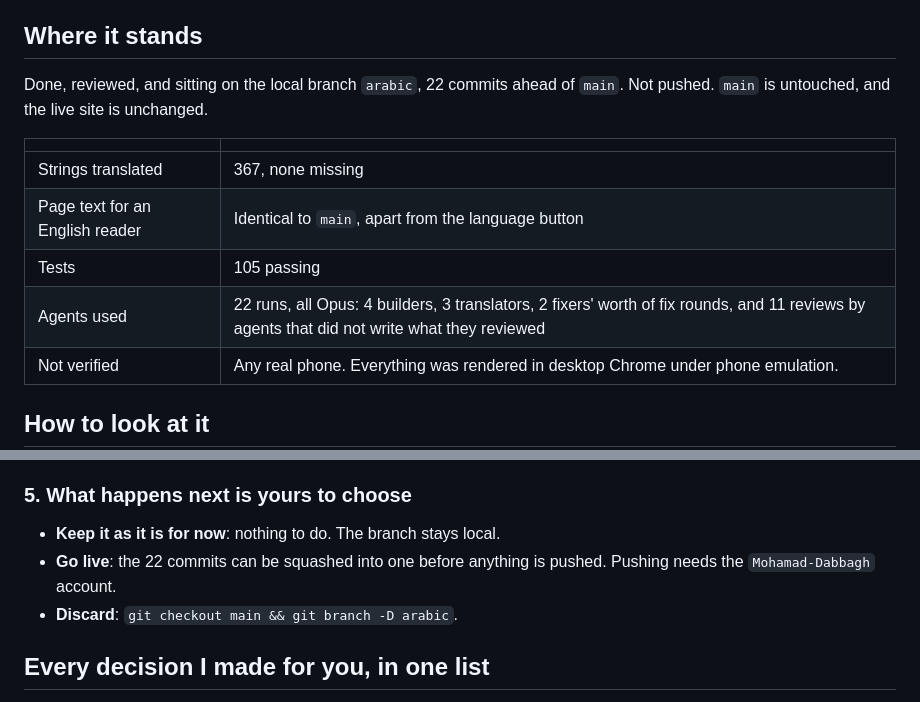
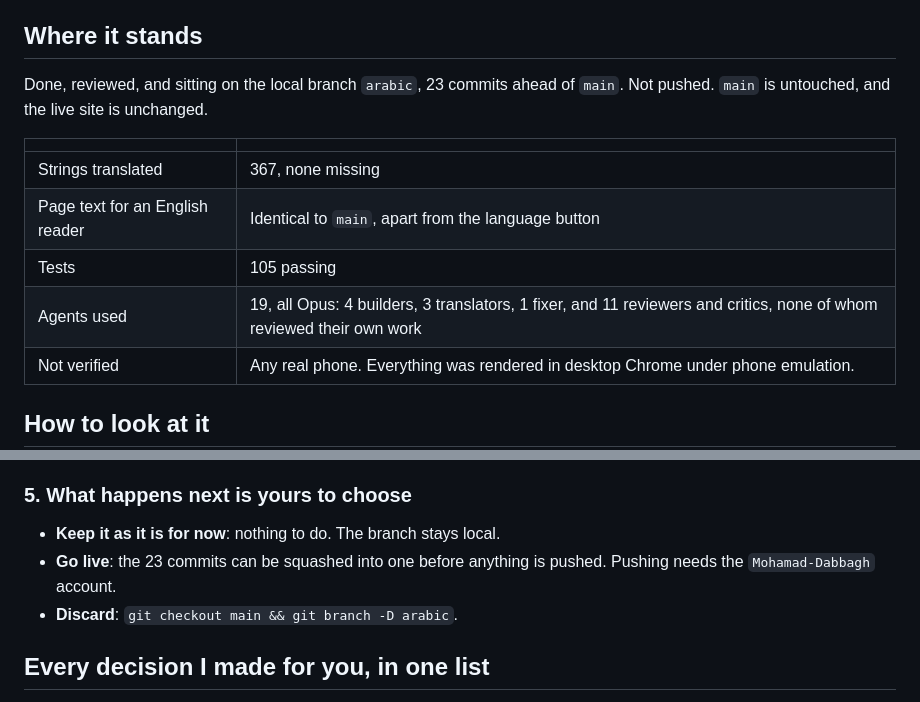
Before and after one commit to ais-ig/hub, a Markdown page: docs/arabic/LOG.md, 2 parts joined by grey strips. Rendered like a GitHub page.

Commit message:
Correct the agent count in the log
Co-Authored-By: Claude <noreply@anthropic.com>

```diff
--- a/docs/arabic/LOG.md
+++ b/docs/arabic/LOG.md
@@ -124,14 +124,14 @@ each is listed here so you can overrule it.
 
 ## Where it stands
 
-Done, reviewed, and sitting on the local branch `arabic`, 22 commits ahead of `main`. Not pushed. `main` is untouched, and the live site is unchanged.
+Done, reviewed, and sitting on the local branch `arabic`, 23 commits ahead of `main`. Not pushed. `main` is untouched, and the live site is unchanged.
 
 | | |
 |---|---|
 | Strings translated | 367, none missing |
 | Page text for an English reader | Identical to `main`, apart from the language button |
 | Tests | 105 passing |
-| Agents used | 22 runs, all Opus: 4 builders, 3 translators, 2 fixers' worth of fix rounds, and 11 reviews by agents that did not write what they reviewed |
+| Agents used | 19, all Opus: 4 builders, 3 translators, 1 fixer, and 11 reviewers and critics, none of whom reviewed their own work |
 | Not verified | Any real phone. Everything was rendered in desktop Chrome under phone emulation. |
 
 ## How to look at it
@@ -198,7 +198,7 @@ After pasting, set the date and the id, then run `node tools/i18n.mjs stamp upda
 ### 5. What happens next is yours to choose
 
 - **Keep it as it is for now**: nothing to do. The branch stays local.
-- **Go live**: the 22 commits can be squashed into one before anything is pushed. Pushing needs the `Mohamad-Dabbagh` account.
+- **Go live**: the 23 commits can be squashed into one before anything is pushed. Pushing needs the `Mohamad-Dabbagh` account.
 - **Discard**: `git checkout main && git branch -D arabic`.
 
 ## Every decision I made for you, in one list
```
